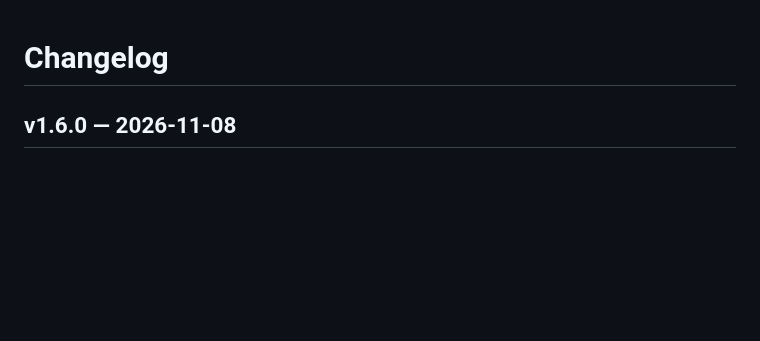
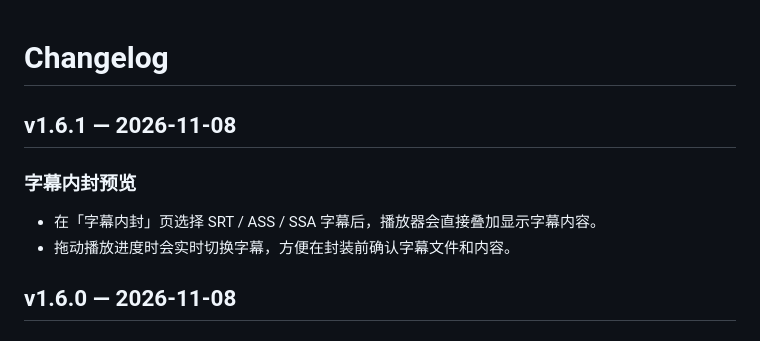
Before and after one commit to WyattYiu/hard-sub-extractor, a Markdown page: CHANGELOG.md, the part around the change. Drawn GitHub-style; blank space fills up the shorter version.

```diff
--- a/CHANGELOG.md
+++ b/CHANGELOG.md
@@ -1,4 +1,11 @@
 # Changelog
+
+## v1.6.1 — 2026-11-08
+
+### 字幕内封预览
+
+- 在「字幕内封」页选择 SRT / ASS / SSA 字幕后，播放器会直接叠加显示字幕内容。
+- 拖动播放进度时会实时切换字幕，方便在封装前确认字幕文件和内容。
 
 ## v1.6.0 — 2026-11-08
 
```
Also changed, not shown: README.md (+3 -2 lines), docs/mux-preview.png, 6 other files.
